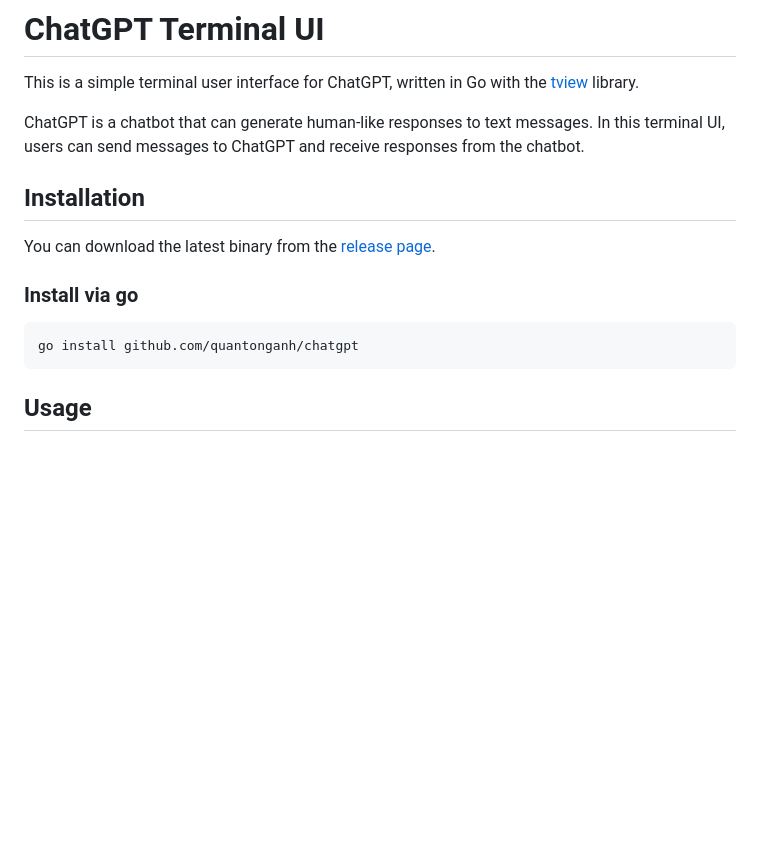
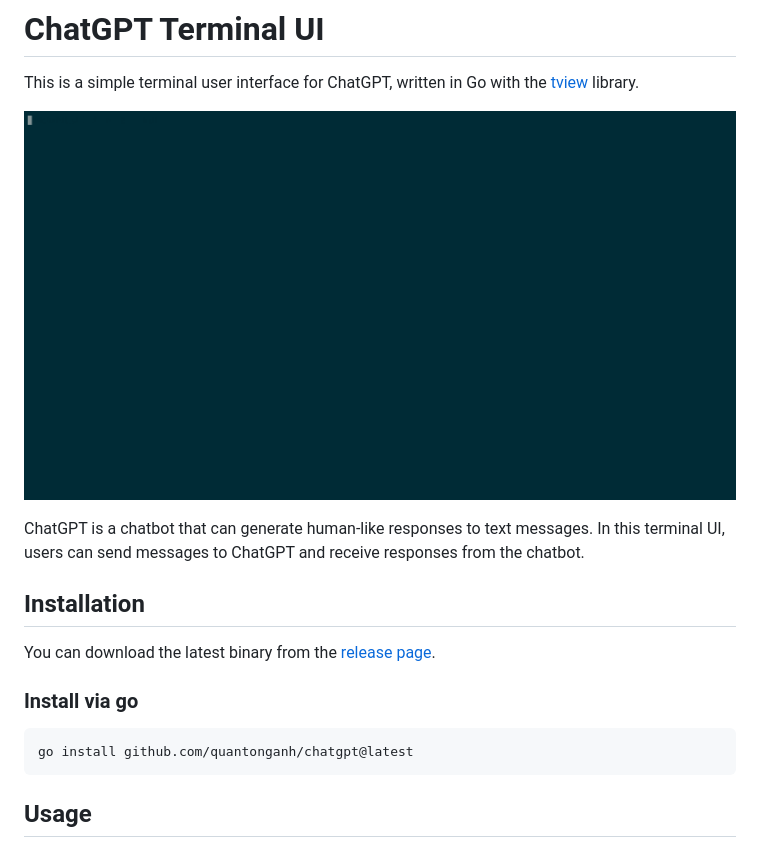
Before and after one commit to quantonganh/chatgpt-tui, a Markdown page: README.md, the part around the change. Rendered like a GitHub page; pictures changed too: chatgpt.gif (added); blank space fills up the shorter version.

Commit message:
add gif to readme

````diff
--- a/README.md
+++ b/README.md
@@ -1,6 +1,8 @@
 # ChatGPT Terminal UI
 
 This is a simple terminal user interface for ChatGPT, written in Go with the [tview](https://github.com/rivo/tview) library.
+
+![chatgpt](./chatgpt.gif)
 
 ChatGPT is a chatbot that can generate human-like responses to text messages. In this terminal UI, users can send messages to ChatGPT
 and receive responses from the chatbot.
@@ -12,7 +14,7 @@ You can download the latest binary from the [release page](https://github.com/qu
 ### Install via go
 
 ```
-go install github.com/quantonganh/chatgpt
+go install github.com/quantonganh/chatgpt@latest
 ```
 
 ## Usage
````
